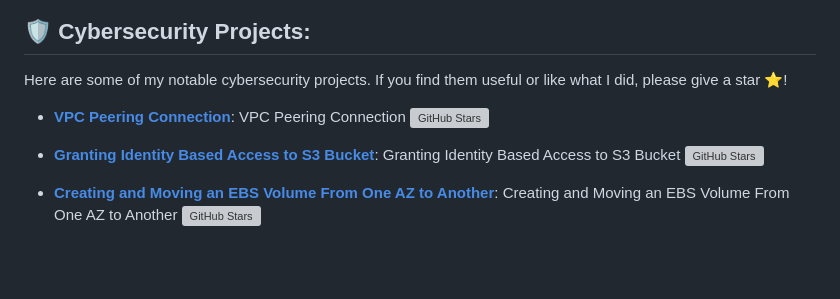
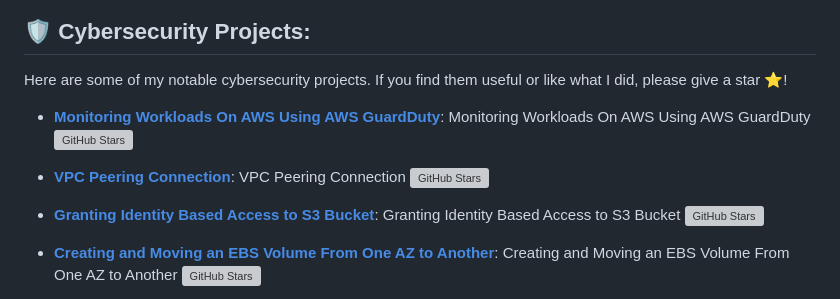
Before and after one commit to Topzdomain/Topzdomain, a Markdown page: README.md, the part around the change. Drawn GitHub-style; blank space fills up the shorter version; grey boxes are pictures that could not be loaded.

Commit message:
Update README.md
Monitoring Workloads On AWS Using AWS GuardDuty

```diff
--- a/README.md
+++ b/README.md
@@ -8,8 +8,11 @@
 ## 🛡️ Cybersecurity Projects:
 Here are some of my notable cybersecurity projects. If you find them useful or like what I did, please give a star ⭐!
 
+- [**Monitoring Workloads On AWS Using AWS GuardDuty**](https://github.com/Topzdomain/VPC-Peering-Connection): Monitoring Workloads On AWS Using AWS GuardDuty
+  [![GitHub Stars](https://img.shields.io/github/stars/Topzdomain/Monitoring-Workloads-With-AWS-GuardDuty?style=social)](https://github.com/Topzdomain/Monitoring-Workloads-With-AWS-GuardDuty)
+
 - [**VPC Peering Connection**](https://github.com/Topzdomain/VPC-Peering-Connection): VPC Peering Connection
-[![GitHub Stars](https://img.shields.io/github/stars/Topzdomain/VPC-Peering-Connection?style=social)](https://github.com/Topzdomain/VPC-Peering-Connection)
+  [![GitHub Stars](https://img.shields.io/github/stars/Topzdomain/VPC-Peering-Connection?style=social)](https://github.com/Topzdomain/VPC-Peering-Connection)
 
 - [**Granting Identity Based Access to S3 Bucket**](https://github.com/Topzdomain/Granting-Identity-Based-Access-to-S3-Bucket): Granting Identity Based Access to S3 Bucket
   [![GitHub Stars](https://img.shields.io/github/stars/Topzdomain/Granting-Identity-Based-Access-to-S3-Bucket?style=social)](https://github.com/Topzdomain/Granting-Identity-Based-Access-to-S3-Bucket)
```
